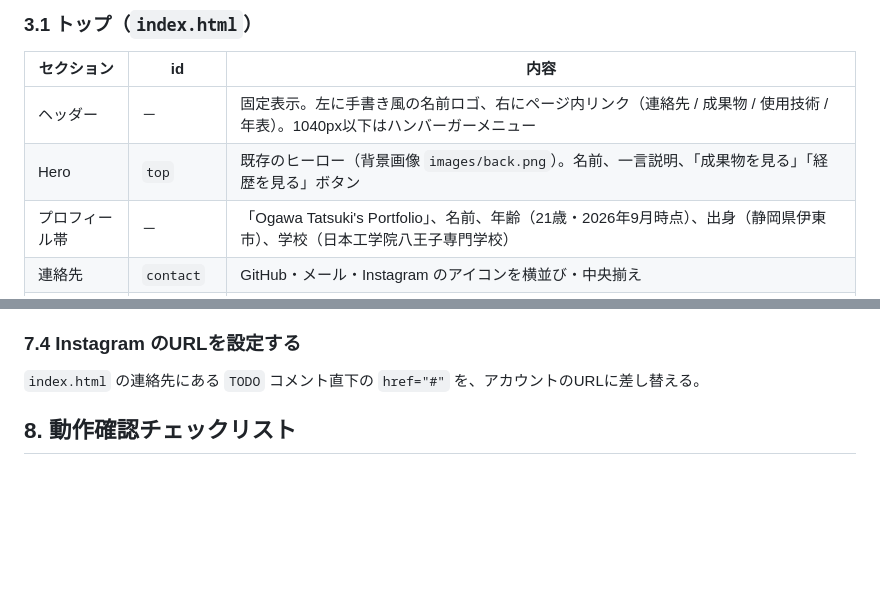
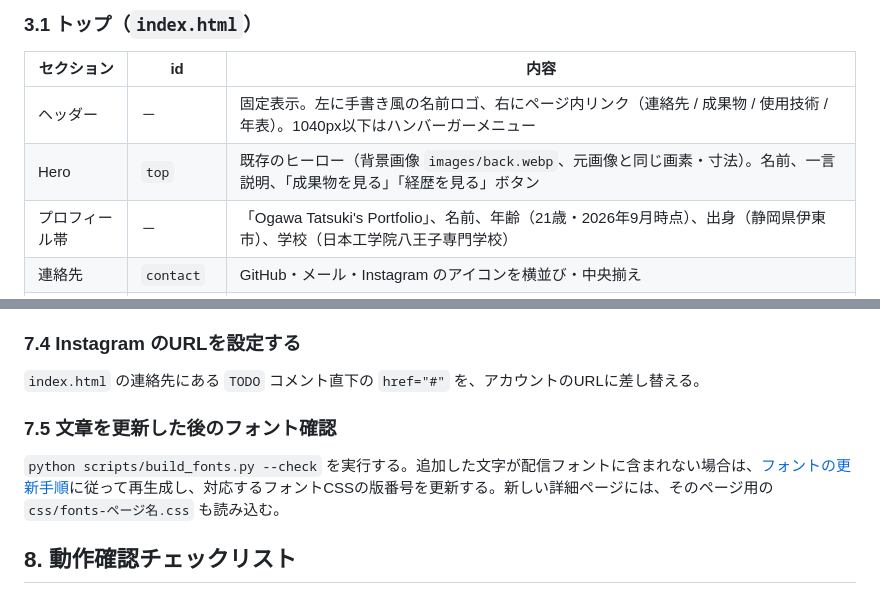
Before and after one commit to OgawaTatsukicreator/tatsuki.github.io, a Markdown page: docs/specification.md, 2 parts joined by grey strips. Drawn GitHub-style; blank space fills up the shorter version.

```diff
--- a/docs/specification.md
+++ b/docs/specification.md
@@ -48,7 +48,7 @@
 | セクション | id | 内容 |
 | --- | --- | --- |
 | ヘッダー | － | 固定表示。左に手書き風の名前ロゴ、右にページ内リンク（連絡先 / 成果物 / 使用技術 / 年表）。1040px以下はハンバーガーメニュー |
-| Hero | `top` | 既存のヒーロー（背景画像 `images/back.png`）。名前、一言説明、「成果物を見る」「経歴を見る」ボタン |
+| Hero | `top` | 既存のヒーロー（背景画像 `images/back.webp`、元画像と同じ画素・寸法）。名前、一言説明、「成果物を見る」「経歴を見る」ボタン |
 | プロフィール帯 | － | 「Ogawa Tatsuki's Portfolio」、名前、年齢（21歳・2026年9月時点）、出身（静岡県伊東市）、学校（日本工学院八王子専門学校） |
 | 連絡先 | `contact` | GitHub・メール・Instagram のアイコンを横並び・中央揃え |
 | 成果物 | `works` | 4件のカードを横並びで表示し、同時に2つ見せる。縦スクロールで横にスライド（3.1.1）。最後に「もっと見る」ボタン |
@@ -243,6 +254,10 @@ tatsuki.github.io/
 ### 7.4 Instagram のURLを設定する
 
 `index.html` の連絡先にある `TODO` コメント直下の `href="#"` を、アカウントのURLに差し替える。
+
+### 7.5 文章を更新した後のフォント確認
+
+`python scripts/build_fonts.py --check` を実行する。追加した文字が配信フォントに含まれない場合は、[フォントの更新手順](../assets/fonts/README.md)に従って再生成し、対応するフォントCSSの版番号を更新する。新しい詳細ページには、そのページ用の `css/fonts-ページ名.css` も読み込む。
 
 ## 8. 動作確認チェックリスト
 
```
Also changed, not shown: other parts of docs/specification.md (+15 -4 lines), README.md (+8 -3 lines), docs/performance-20261010.md (added, +86 -0 lines).
